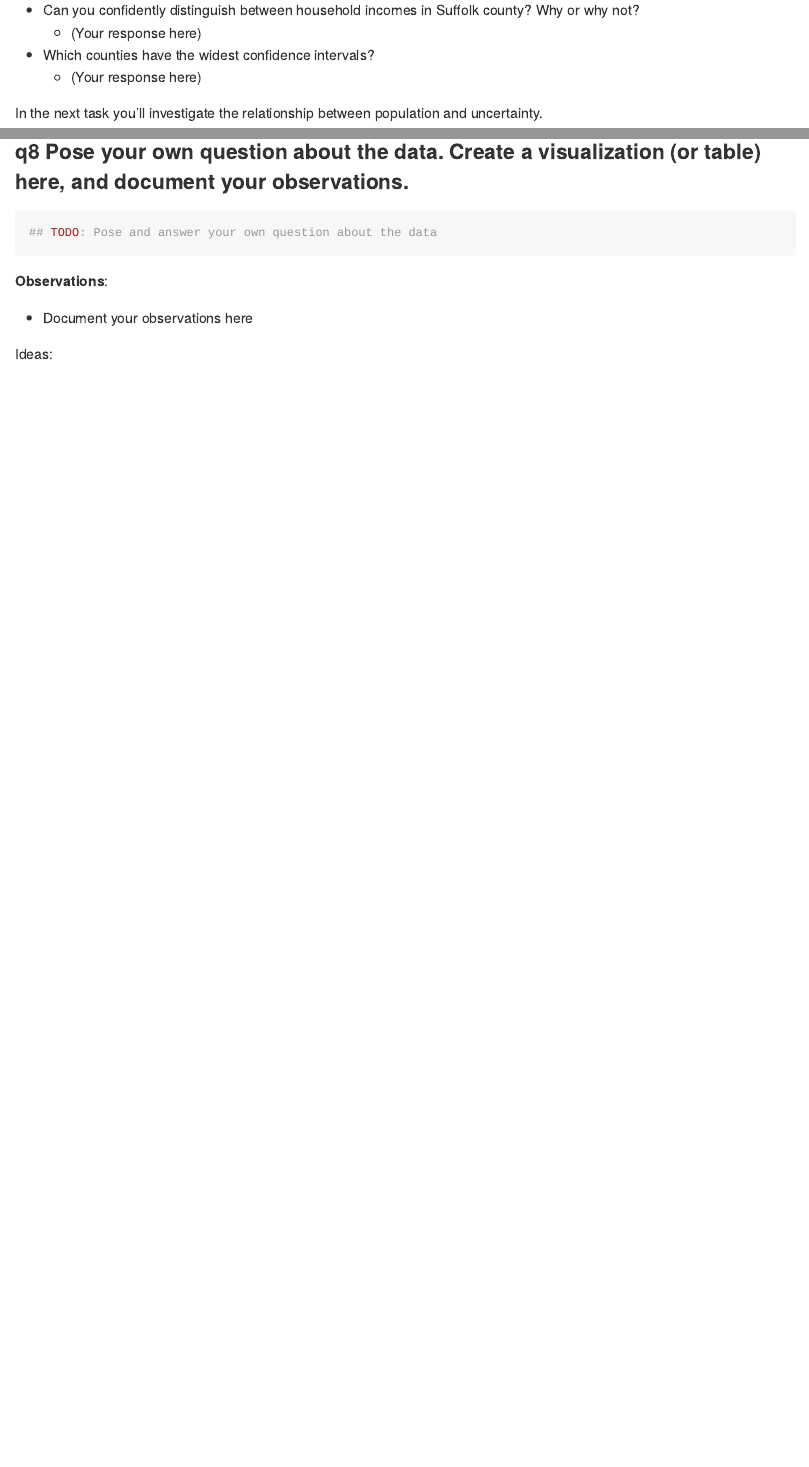
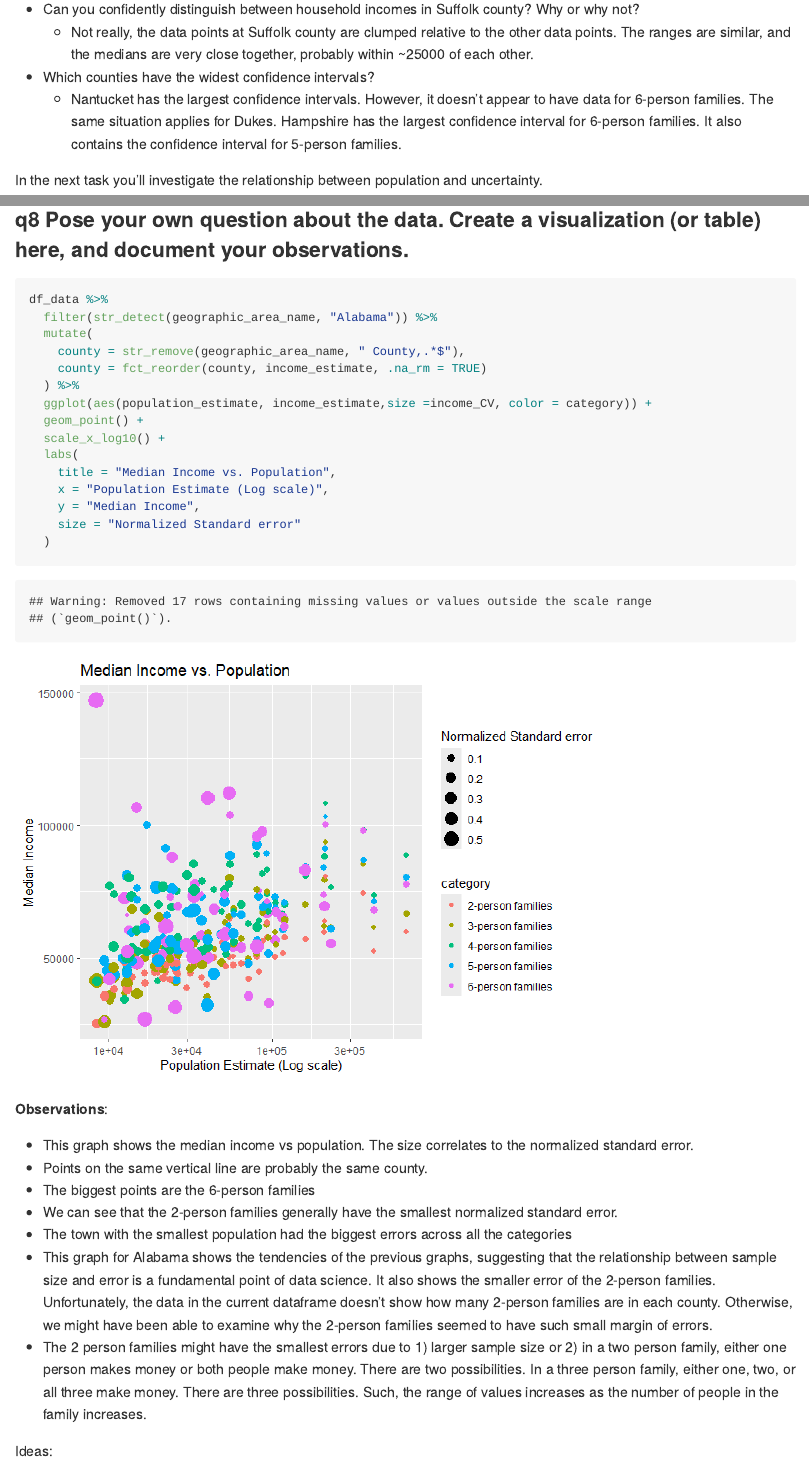
Before and after one commit to chrdn/data-science-S2025, an R Markdown document (challenges/c09-income-assignment.Rmd): the page in a window 1100 px wide, from 10300 px down before the commit and from 11090 px down after it, so that both start at the same text, and a second part further down, joined at a grey line. The pictures show the output file challenges/c09-income-assignment.md that the author committed with the source, drawn offline in the style of GitHub.

Commit message:
Submitting challenge 9

````diff
--- a/challenges/c09-income-assignment.Rmd
+++ b/challenges/c09-income-assignment.Rmd
@@ -275,7 +278,7 @@ df_data %>%
 -   Can you confidently distinguish between household incomes in Suffolk county? Why or why not?
-    -   (Your response here)
+    -   Not really, the data points at Suffolk county are clumped relative to the other data points. The ranges are similar, and the medians are very close together, probably within \~25000 of each other.
 -   Which counties have the widest confidence intervals?
-    -   (Your response here)
+    -   Nantucket has the largest confidence intervals. However, it doesn't appear to have data for 6-person families. The same situation applies for Dukes. Hampshire has the largest confidence interval for 6-person families. It also contains the confidence interval for 5-person families.
 
 In the next task you'll investigate the relationship between population and uncertainty.
 
@@ -302,12 +313,32 @@ Now it's your turn! You have income data for every county in the United States:
 ### **q8** Pose your own question about the data. Create a visualization (or table) here, and document your observations.
 
 ```{r q8-task}
-## TODO: Pose and answer your own question about the data
+df_data %>%
+  filter(str_detect(geographic_area_name, "Alabama")) %>%
+  mutate(
+    county = str_remove(geographic_area_name, " County,.*$"),
+    county = fct_reorder(county, income_estimate, .na_rm = TRUE)
+  ) %>%
+  ggplot(aes(population_estimate, income_estimate,size =income_CV, color = category)) +
+  geom_point() +
+  scale_x_log10() +
+  labs(
+    title = "Median Income vs. Population",
+    x = "Population Estimate (Log scale)",
+    y = "Median Income",
+    size = "Normalized Standard error"
+  )
 ```
 
 **Observations**:
 
--   Document your observations here
+-   This graph shows the median income vs population. The size correlates to the normalized standard error.
+-   Points on the same vertical line are probably the same county.
+-   The biggest points are the 6-person families
+-   We can see that the 2-person families generally have the smallest normalized standard error.
+-   The town with the smallest population had the biggest errors across all the categories
+-   This graph for Alabama shows the tendencies of the previous graphs, suggesting that the relationship between sample size and error is a fundamental point of data science. It also shows the smaller error of the 2-person families. Unfortunately, the data in the current dataframe doesn't show how many 2-person families are in each county. Otherwise, we might have been able to examine why the 2-person families seemed to have such small margin of errors.
+-   The 2 person families might have the smallest errors due to 1) larger sample size or 2) in a two person family, either one person makes money or both people make money. There are two possibilities. In a three person family, either one, two, or all three make money. There are three possibilities. Such, the range of values increases as the number of people in the family increases.
 
 Ideas:
 
````
Also changed, not shown: challenges/c09-income-assignment.md, challenges/c09-income-assignment_files/figure-gfm/q6-task-1.png (added), challenges/c09-income-assignment_files/figure-gfm/q7-task-1.png (added), challenges/c09-income-assignment_files/figure-gfm/q8-task-1.png (added), challenges/c09-income-assignment.Rmd (25 more changed lines).
